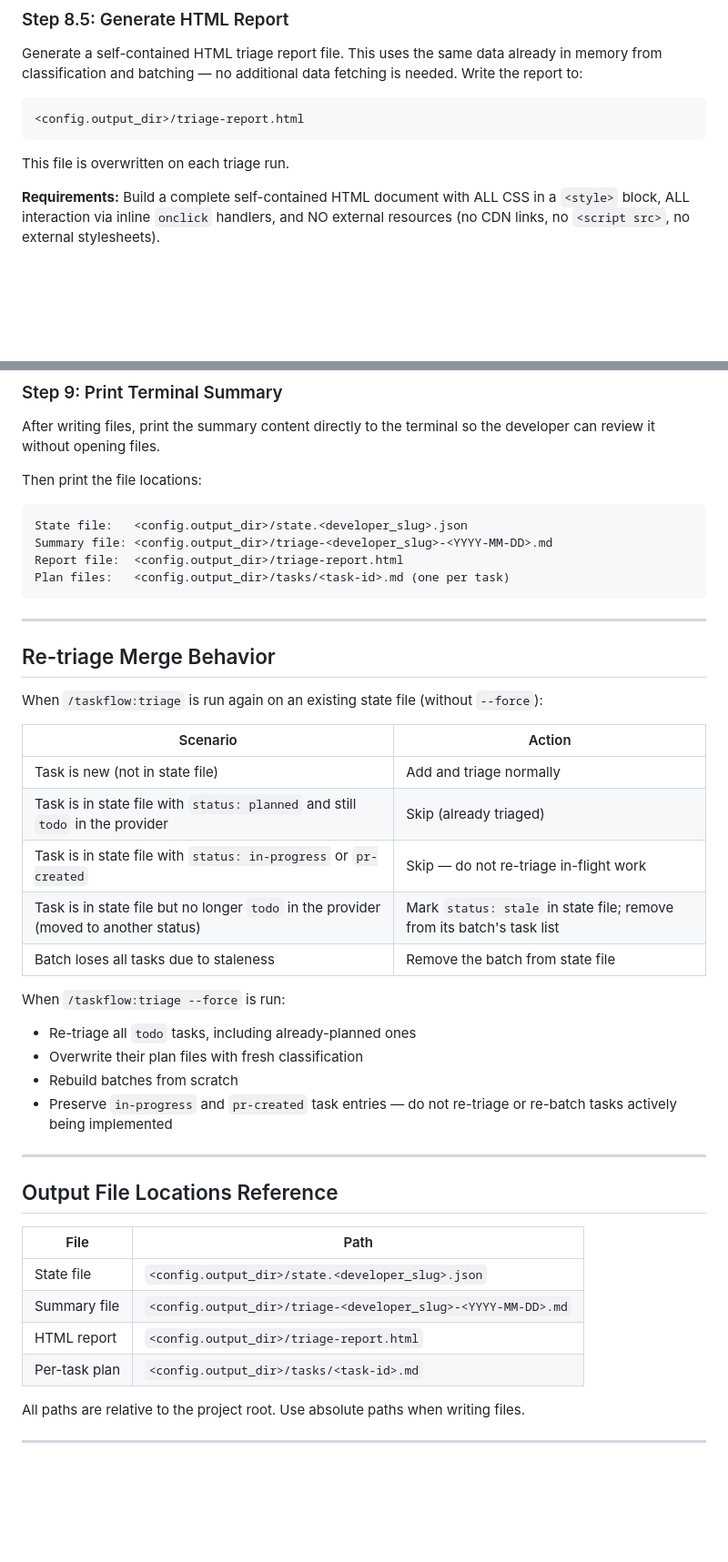
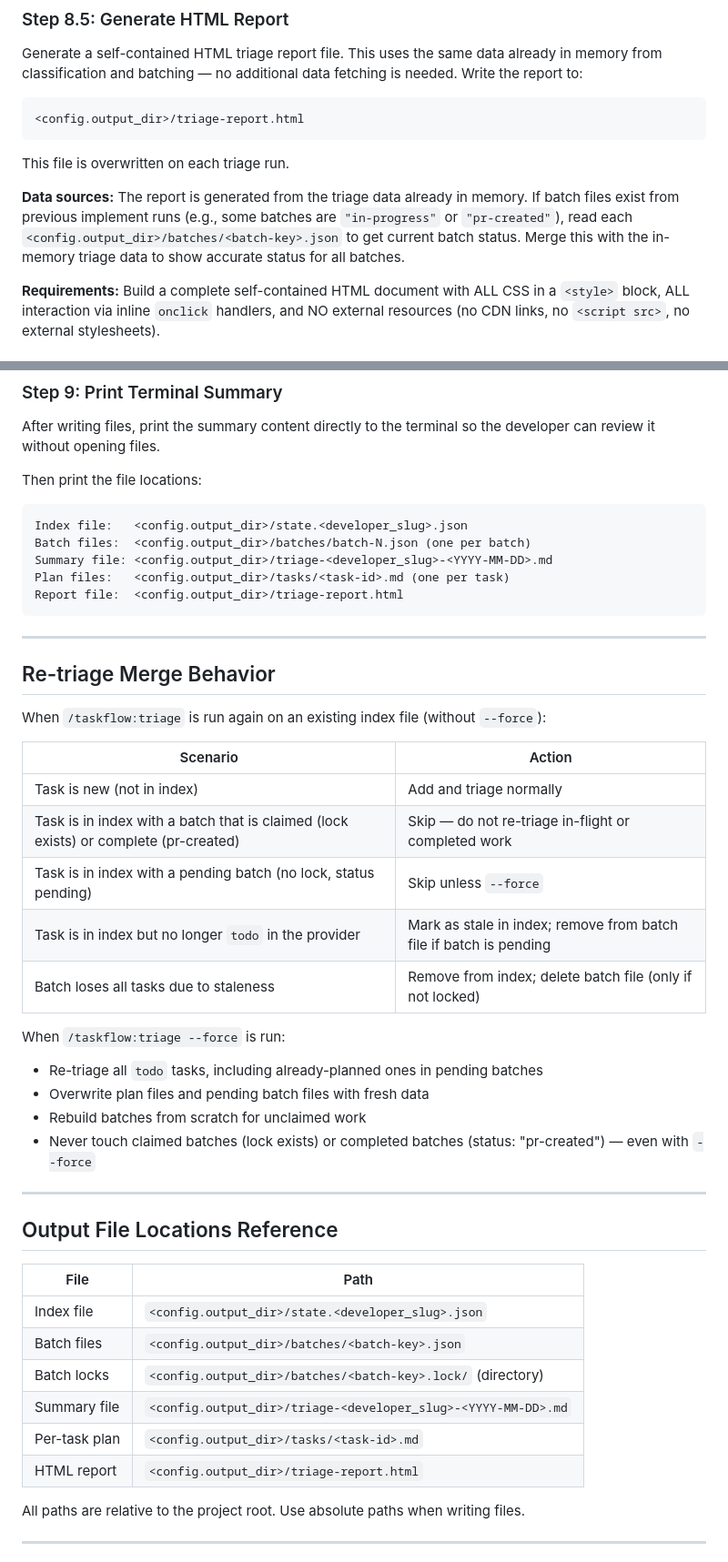
Before and after one commit to rentorious/taskflow, a Markdown page: skills/triage/SKILL.md, 2 parts joined by grey strips. Shown at 91% size. GitHub-like rendering; blank space fills up the shorter version.

Commit message:
refactor: update triage output refs for split state format
Co-Authored-By: Claude Opus 4.6 (1M context) <noreply@anthropic.com>

````diff
--- a/skills/triage/SKILL.md
+++ b/skills/triage/SKILL.md
@@ -520,6 +520,8 @@ Generate a self-contained HTML triage report file. This uses the same data alrea
 
 This file is overwritten on each triage run.
 
+**Data sources:** The report is generated from the triage data already in memory. If batch files exist from previous implement runs (e.g., some batches are `"in-progress"` or `"pr-created"`), read each `<config.output_dir>/batches/<batch-key>.json` to get current batch status. Merge this with the in-memory triage data to show accurate status for all batches.
+
 **Requirements:** Build a complete self-contained HTML document with ALL CSS in a `<style>` block, ALL interaction via inline `onclick` handlers, and NO external resources (no CDN links, no `<script src>`, no external stylesheets).
 
 #### HTML Template Structure
@@ -761,43 +763,46 @@ After writing files, print the summary content directly to the terminal so the d
 Then print the file locations:
 
 ```
-State file:   <config.output_dir>/state.<developer_slug>.json
+Index file:   <config.output_dir>/state.<developer_slug>.json
+Batch files:  <config.output_dir>/batches/batch-N.json (one per batch)
 Summary file: <config.output_dir>/triage-<developer_slug>-<YYYY-MM-DD>.md
+Plan files:   <config.output_dir>/tasks/<task-id>.md (one per task)
 Report file:  <config.output_dir>/triage-report.html
-Plan files:   <config.output_dir>/tasks/<task-id>.md (one per task)
 ```
 
 ---
 
 ## Re-triage Merge Behavior
 
-When `/taskflow:triage` is run again on an existing state file (without `--force`):
+When `/taskflow:triage` is run again on an existing index file (without `--force`):
 
 | Scenario                                                                                 | Action                                                                |
 | ---------------------------------------------------------------------------------------- | --------------------------------------------------------------------- |
-| Task is new (not in state file)                                                          | Add and triage normally                                               |
-| Task is in state file with `status: planned` and still `todo` in the provider            | Skip (already triaged)                                                |
-| Task is in state file with `status: in-progress` or `pr-created`                         | Skip — do not re-triage in-flight work                                |
-| Task is in state file but no longer `todo` in the provider (moved to another status)     | Mark `status: stale` in state file; remove from its batch's task list |
-| Batch loses all tasks due to staleness                                                   | Remove the batch from state file                                      |
+| Task is new (not in index)                                                               | Add and triage normally                                               |
+| Task is in index with a batch that is claimed (lock exists) or complete (pr-created)     | Skip — do not re-triage in-flight or completed work                   |
+| Task is in index with a pending batch (no lock, status pending)                          | Skip unless `--force`                                                 |
+| Task is in index but no longer `todo` in the provider                                    | Mark as stale in index; remove from batch file if batch is pending    |
+| Batch loses all tasks due to staleness                                                   | Remove from index; delete batch file (only if not locked)             |
 
 When `/taskflow:triage --force` is run:
 
-- Re-triage all `todo` tasks, including already-planned ones
-- Overwrite their plan files with fresh classification
-- Rebuild batches from scratch
-- Preserve `in-progress` and `pr-created` task entries — do not re-triage or re-batch tasks actively being implemented
+- Re-triage all `todo` tasks, including already-planned ones in pending batches
+- Overwrite plan files and pending batch files with fresh data
+- Rebuild batches from scratch for unclaimed work
+- Never touch claimed batches (lock exists) or completed batches (status: "pr-created") — even with `--force`
 
 ---
 
 ## Output File Locations Reference
 
-| File          | Path                                                                |
-| ------------- | ------------------------------------------------------------------- |
-| State file    | `<config.output_dir>/state.<developer_slug>.json`                   |
-| Summary file  | `<config.output_dir>/triage-<developer_slug>-<YYYY-MM-DD>.md`      |
-| HTML report   | `<config.output_dir>/triage-report.html`                            |
-| Per-task plan | `<config.output_dir>/tasks/<task-id>.md`                            |
+| File           | Path                                                                |
+| -------------- | ------------------------------------------------------------------- |
+| Index file     | `<config.output_dir>/state.<developer_slug>.json`                   |
+| Batch files    | `<config.output_dir>/batches/<batch-key>.json`                      |
+| Batch locks    | `<config.output_dir>/batches/<batch-key>.lock/` (directory)         |
+| Summary file   | `<config.output_dir>/triage-<developer_slug>-<YYYY-MM-DD>.md`      |
+| Per-task plan  | `<config.output_dir>/tasks/<task-id>.md`                            |
+| HTML report    | `<config.output_dir>/triage-report.html`                            |
 
 All paths are relative to the project root. Use absolute paths when writing files.
 
````
